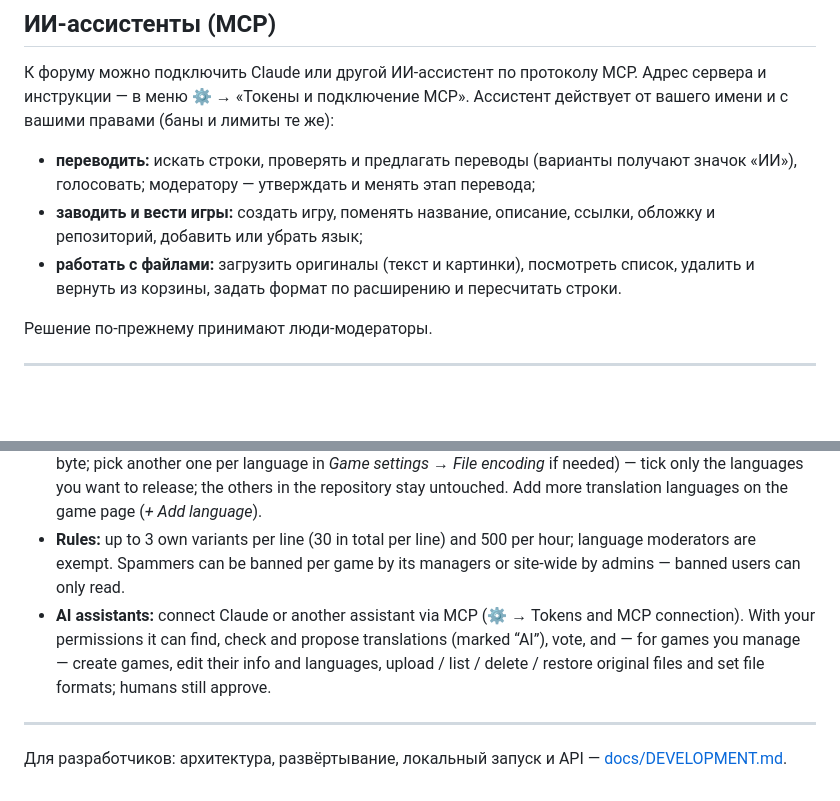
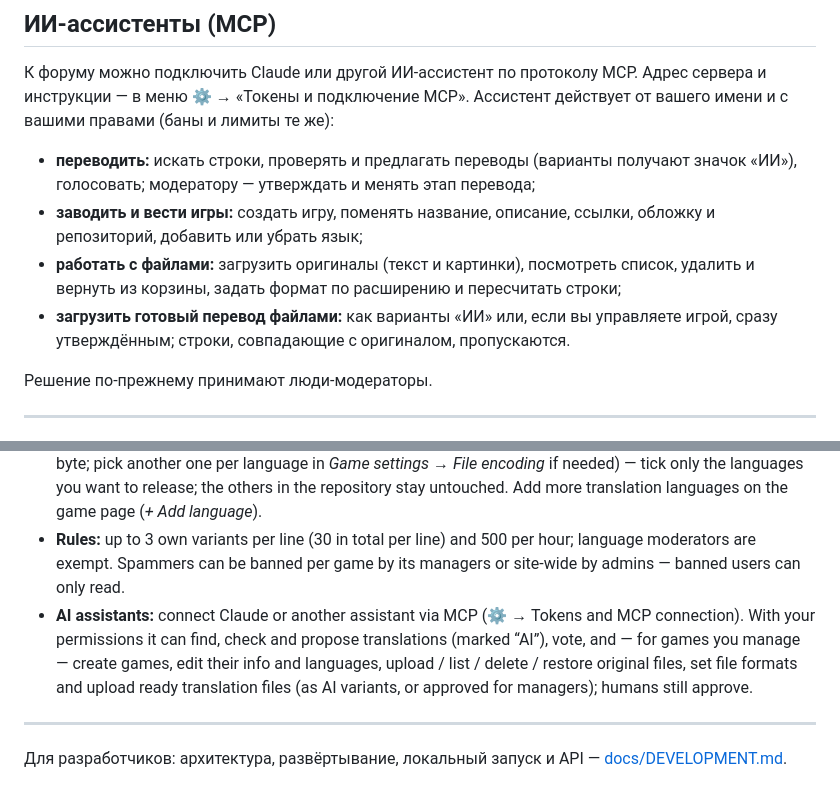
Before and after one commit to mitay-walle/LocalizationForum, a Markdown page: README.md, 2 parts joined by grey strips. GitHub-like rendering; blank space fills up the shorter version.

Commit message:
README: MCP умеет загружать перевод

```diff
--- a/README.md
+++ b/README.md
@@ -73,7 +73,8 @@
 
 - **переводить:** искать строки, проверять и предлагать переводы (варианты получают значок «ИИ»), голосовать; модератору — утверждать и менять этап перевода;
 - **заводить и вести игры:** создать игру, поменять название, описание, ссылки, обложку и репозиторий, добавить или убрать язык;
-- **работать с файлами:** загрузить оригиналы (текст и картинки), посмотреть список, удалить и вернуть из корзины, задать формат по расширению и пересчитать строки.
+- **работать с файлами:** загрузить оригиналы (текст и картинки), посмотреть список, удалить и вернуть из корзины, задать формат по расширению и пересчитать строки;
+- **загрузить готовый перевод файлами:** как варианты «ИИ» или, если вы управляете игрой, сразу утверждённым; строки, совпадающие с оригиналом, пропускаются.
 
 Решение по-прежнему принимают люди-модераторы.
 
@@ -88,7 +89,7 @@
 - **Get the translation:** open the game's GitHub **Releases**, take the newest release for your language (tag `<language>-<version>`, e.g. `ru-1.0`), download the zip from **Assets** and unpack it over the game folder. Don't download the repository source.
 - **Add your game:** *+ New game* → choose or describe the file format → upload the original files in *Game settings* → *Publish to GitHub* when ready (file encodings are detected from the originals and kept byte-for-byte; pick another one per language in *Game settings → File encoding* if needed) — tick only the languages you want to release; the others in the repository stay untouched. Add more translation languages on the game page (*+ Add language*).
 - **Rules:** up to 3 own variants per line (30 in total per line) and 500 per hour; language moderators are exempt. Spammers can be banned per game by its managers or site-wide by admins — banned users can only read.
-- **AI assistants:** connect Claude or another assistant via MCP (⚙ → Tokens and MCP connection). With your permissions it can find, check and propose translations (marked “AI”), vote, and — for games you manage — create games, edit their info and languages, upload / list / delete / restore original files and set file formats; humans still approve.
+- **AI assistants:** connect Claude or another assistant via MCP (⚙ → Tokens and MCP connection). With your permissions it can find, check and propose translations (marked “AI”), vote, and — for games you manage — create games, edit their info and languages, upload / list / delete / restore original files, set file formats and upload ready translation files (as AI variants, or approved for managers); humans still approve.
 
 ---
 
```
